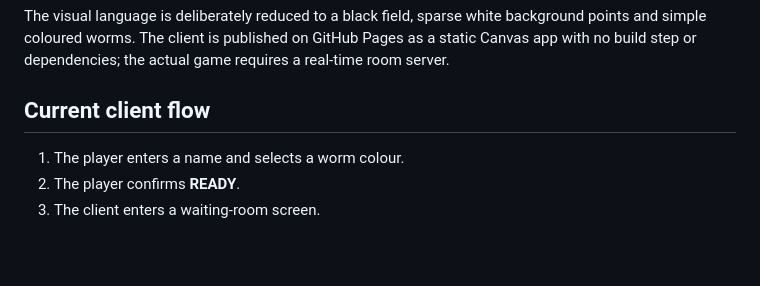
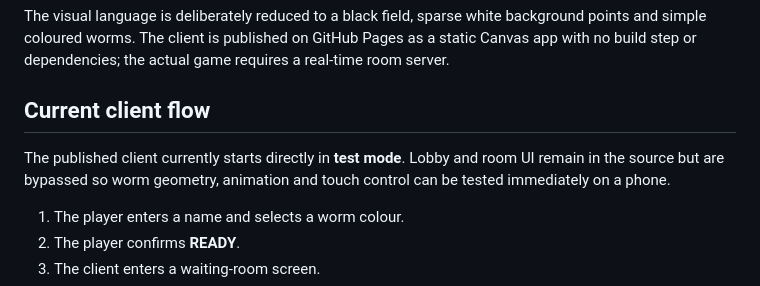
Before and after one commit to serebracode/Speedwoorms, a Markdown page: README.md, the part around the change. GitHub-like rendering; blank space fills up the shorter version.

Commit message:
Document direct test mode

```diff
--- a/README.md
+++ b/README.md
@@ -5,6 +5,8 @@ A minimal mobile **network worm-racing game**.
 The visual language is deliberately reduced to a black field, sparse white background points and simple coloured worms. The client is published on GitHub Pages as a static Canvas app with no build step or dependencies; the actual game requires a real-time room server.
 
 ## Current client flow
+
+The published client currently starts directly in **test mode**. Lobby and room UI remain in the source but are bypassed so worm geometry, animation and touch control can be tested immediately on a phone.
 
 1. The player enters a name and selects a worm colour.
 2. The player confirms **READY**.
```
